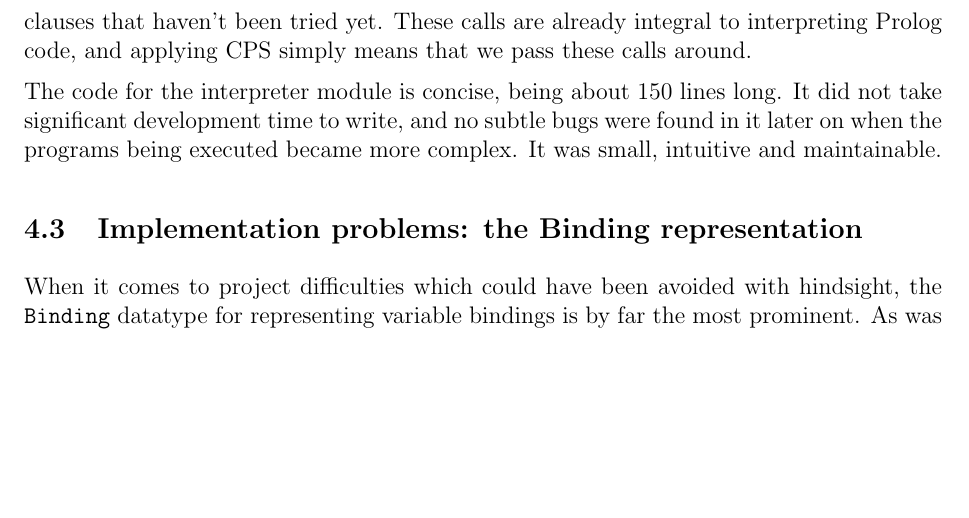
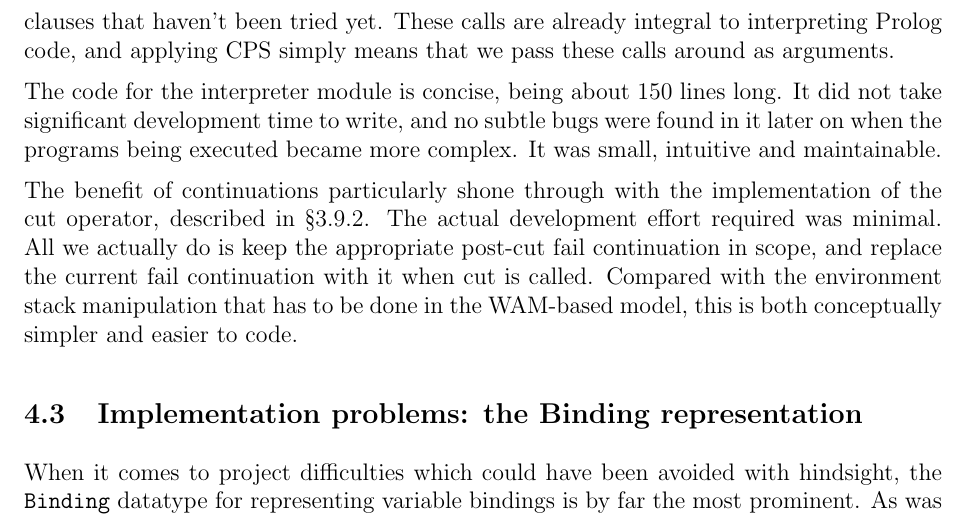
Before and after one commit to CiaranDeasy/capas_pal, a LaTeX thesis (Dissertation/Dissertation.tex): part of page 30 of 33, cut so that both start at the same text, the shorter picture padded with empty space. Compiled offline with pdfLaTeX.

Commit message:
Mentioned the simplicity of cut in the evaluation of CPS.

```diff
--- a/Dissertation/Dissertation.tex
+++ b/Dissertation/Dissertation.tex
@@ -804,11 +804,16 @@ Having completed the implementation, I can say that CPS was a very successful st
 The code in the interpreter module of the software is relatively straightforward.
 Execution of any given predicate is passed a success continuation and a failure continuation, and the appropriate continuation is called based on the outcome of the execution, as was described in detail in \S3.7.
 These continuations are easy to define: a series of success continuations are defined by a call to a recursive function that executes each predicate of a clause in turn, and a failure continuation is defined as attempting to execute a predicate using the remaining clauses that haven't been tried yet.
-These calls are already integral to interpreting Prolog code, and applying CPS simply means that we pass these calls around.
+These calls are already integral to interpreting Prolog code, and applying CPS simply means that we pass these calls around as arguments.
 
 The code for the interpreter module is concise, being about 150 lines long.
 It did not take significant development time to write, and no subtle bugs were found in it later on when the programs being executed became more complex.
 It was small, intuitive and maintainable.
+
+The benefit of continuations particularly shone through with the implementation of the cut operator, described in \S3.9.2.
+The actual development effort required was minimal.
+All we actually do is keep the appropriate post-cut fail continuation in scope, and replace the current fail continuation with it when cut is called.
+Compared with the environment stack manipulation that has to be done in the WAM-based model, this is both conceptually simpler and easier to code.
 
 \subsection{Implementation problems: the Binding representation}
 
```
